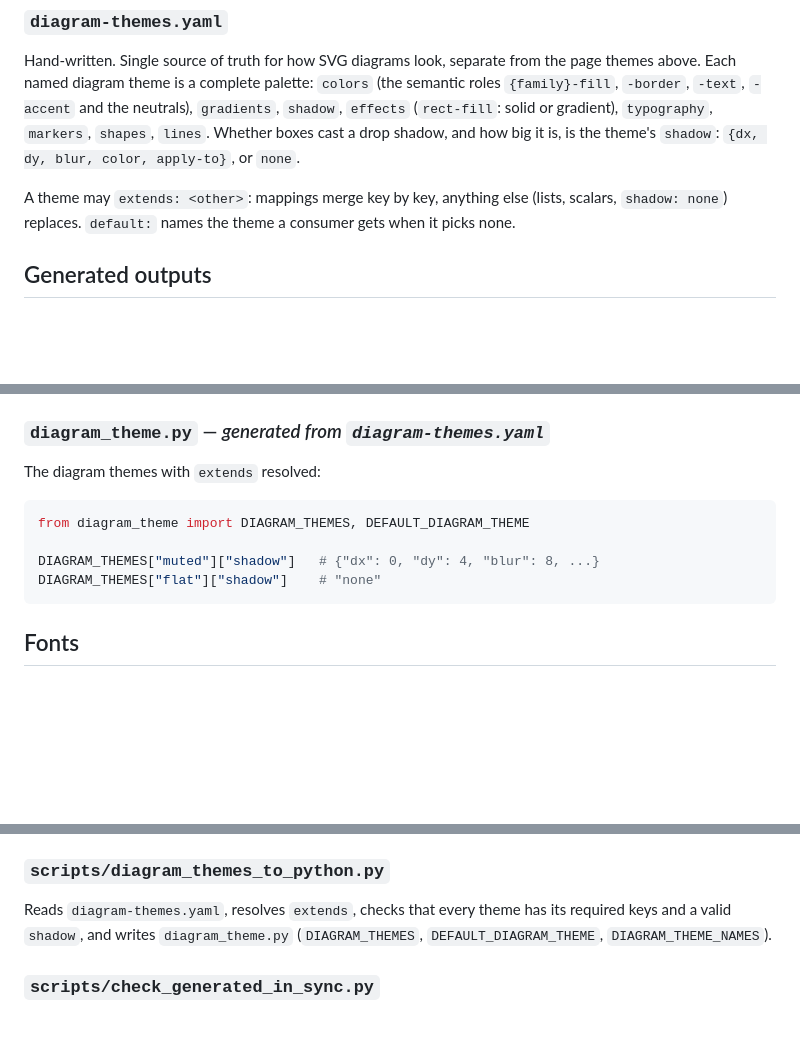
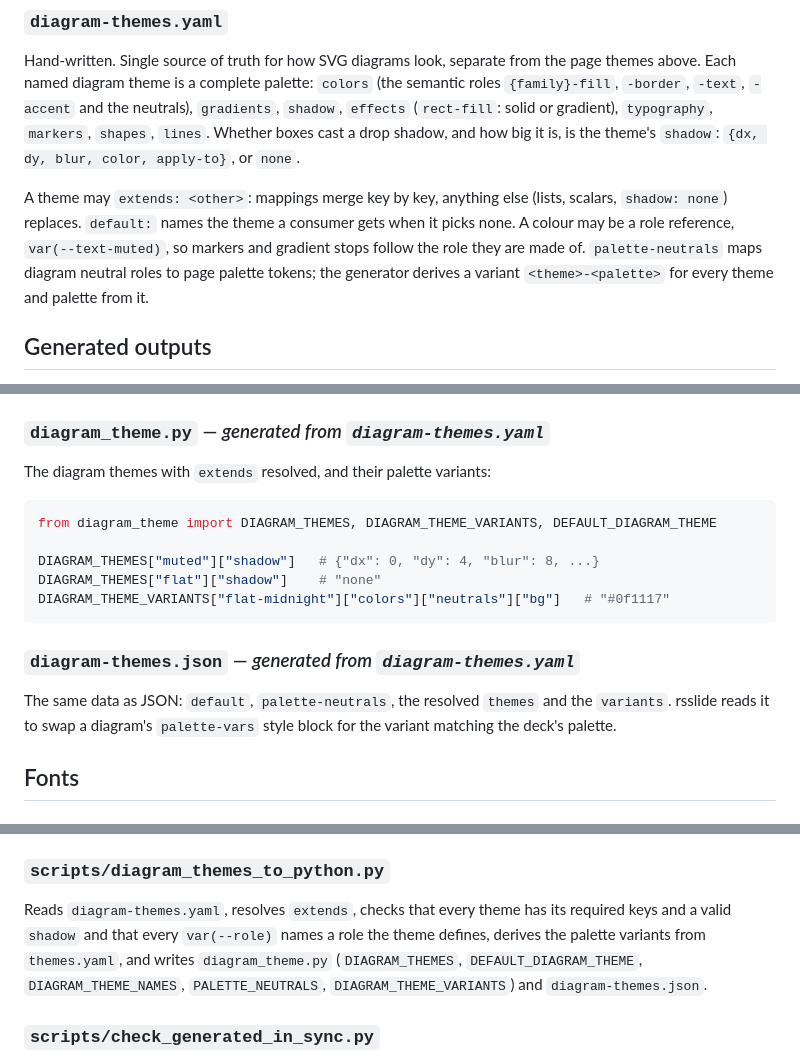
Before and after one commit to veltzer/shared-themes, a Markdown page: doc/files.md, 3 parts joined by grey strips. GitHub-like rendering; blank space fills up the shorter version.

````diff
--- a/doc/files.md
+++ b/doc/files.md
@@ -36,7 +36,11 @@ theme's `shadow`: `{dx, dy, blur, color, apply-to}`, or `none`.
 
 A theme may `extends: <other>`: mappings merge key by key, anything else
 (lists, scalars, `shadow: none`) replaces. `default:` names the theme a
-consumer gets when it picks none.
+consumer gets when it picks none. A colour may be a role reference,
+`var(--text-muted)`, so markers and gradient stops follow the role they
+are made of. `palette-neutrals` maps diagram neutral roles to page
+palette tokens; the generator derives a variant `<theme>-<palette>` for
+every theme and palette from it.
 
 ## Generated outputs
 
@@ -107,14 +111,20 @@ Adding a theme to `themes.yaml` means adding its file to the `marp`
 processor's `output_files` and to the sync check in `rsconstruct.toml`.
 
 ### `diagram_theme.py` — *generated from `diagram-themes.yaml`*
-The diagram themes with `extends` resolved:
+The diagram themes with `extends` resolved, and their palette variants:
 
 ```python
-from diagram_theme import DIAGRAM_THEMES, DEFAULT_DIAGRAM_THEME
+from diagram_theme import DIAGRAM_THEMES, DIAGRAM_THEME_VARIANTS, DEFAULT_DIAGRAM_THEME
 
 DIAGRAM_THEMES["muted"]["shadow"]   # {"dx": 0, "dy": 4, "blur": 8, ...}
 DIAGRAM_THEMES["flat"]["shadow"]    # "none"
+DIAGRAM_THEME_VARIANTS["flat-midnight"]["colors"]["neutrals"]["bg"]   # "#0f1117"
 ```
+
+### `diagram-themes.json` — *generated from `diagram-themes.yaml`*
+The same data as JSON: `default`, `palette-neutrals`, the resolved
+`themes` and the `variants`. rsslide reads it to swap a diagram's
+`palette-vars` style block for the variant matching the deck's palette.
 
 ## Fonts
 
@@ -218,8 +228,11 @@ diff.
 
 ### `scripts/diagram_themes_to_python.py`
 Reads `diagram-themes.yaml`, resolves `extends`, checks that every theme
-has its required keys and a valid `shadow`, and writes `diagram_theme.py`
-(`DIAGRAM_THEMES`, `DEFAULT_DIAGRAM_THEME`, `DIAGRAM_THEME_NAMES`).
+has its required keys and a valid `shadow` and that every `var(--role)`
+names a role the theme defines, derives the palette variants from
+`themes.yaml`, and writes `diagram_theme.py` (`DIAGRAM_THEMES`,
+`DEFAULT_DIAGRAM_THEME`, `DIAGRAM_THEME_NAMES`, `PALETTE_NEUTRALS`,
+`DIAGRAM_THEME_VARIANTS`) and `diagram-themes.json`.
 
 ### `scripts/check_generated_in_sync.py`
 The drift guard. Runs after every generator and fails the build when a
````
Also changed, not shown: README.md (+8 -3 lines).
